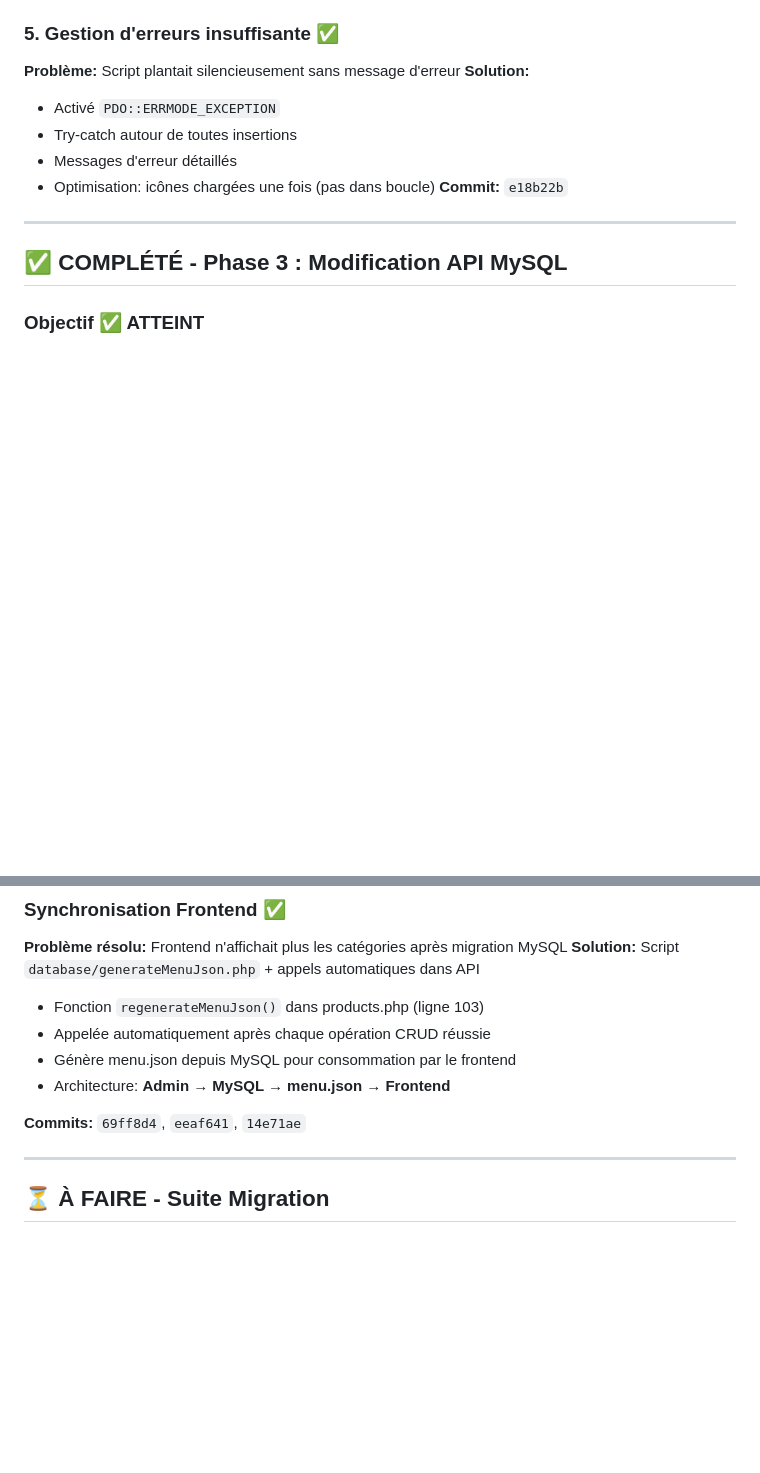
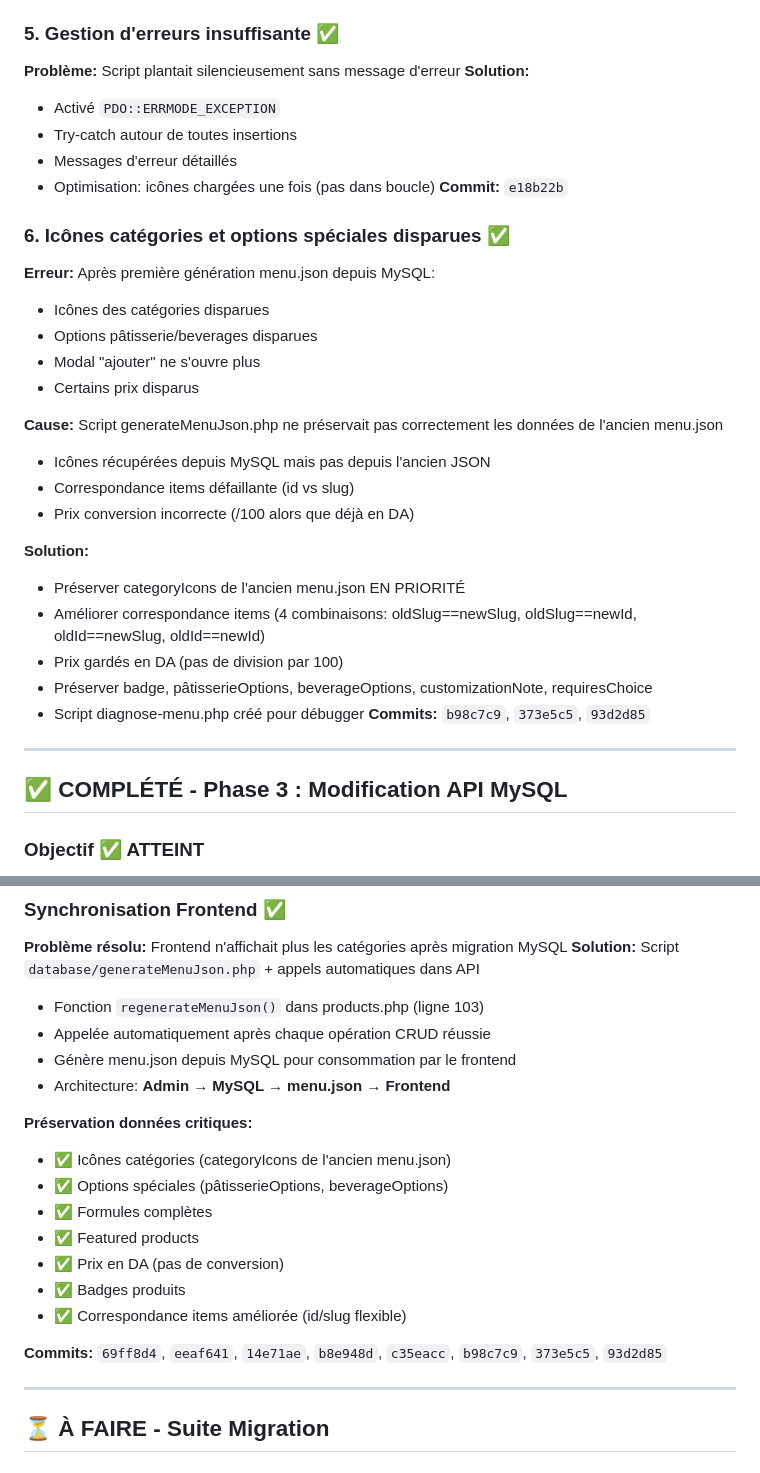
Before and after one commit to FaroukHUB/snackapp-, a Markdown page: MIGRATION-MYSQL-PROGRESS.md, 2 parts joined by grey strips. Rendered like a GitHub page; blank space fills up the shorter version.

Commit message:
docs: Update progress - Fix icônes et options (problème 6)

```diff
--- a/MIGRATION-MYSQL-PROGRESS.md
+++ b/MIGRATION-MYSQL-PROGRESS.md
@@ -175,6 +175,26 @@ SELECT * FROM categories WHERE deleted_at IS NULL;
 - Optimisation: icônes chargées une fois (pas dans boucle)
 **Commit:** `e18b22b`
 
+### 6. Icônes catégories et options spéciales disparues ✅
+**Erreur:** Après première génération menu.json depuis MySQL:
+- Icônes des catégories disparues
+- Options pâtisserie/beverages disparues
+- Modal "ajouter" ne s'ouvre plus
+- Certains prix disparus
+
+**Cause:** Script generateMenuJson.php ne préservait pas correctement les données de l'ancien menu.json
+- Icônes récupérées depuis MySQL mais pas depuis l'ancien JSON
+- Correspondance items défaillante (id vs slug)
+- Prix conversion incorrecte (/100 alors que déjà en DA)
+
+**Solution:**
+- Préserver categoryIcons de l'ancien menu.json EN PRIORITÉ
+- Améliorer correspondance items (4 combinaisons: oldSlug==newSlug, oldSlug==newId, oldId==newSlug, oldId==newId)
+- Prix gardés en DA (pas de division par 100)
+- Préserver badge, pâtisserieOptions, beverageOptions, customizationNote, requiresChoice
+- Script diagnose-menu.php créé pour débugger
+**Commits:** `b98c7c9`, `373e5c5`, `93d2d85`
+
 ---
 
 ## ✅ COMPLÉTÉ - Phase 3 : Modification API MySQL
@@ -232,7 +252,16 @@ $categorySupplements = MenuRepository::getCategorySupplements();
 - Génère menu.json depuis MySQL pour consommation par le frontend
 - Architecture: **Admin → MySQL → menu.json → Frontend**
 
-**Commits:** `69ff8d4`, `eeaf641`, `14e71ae`
+**Préservation données critiques:**
+- ✅ Icônes catégories (categoryIcons de l'ancien menu.json)
+- ✅ Options spéciales (pâtisserieOptions, beverageOptions)
+- ✅ Formules complètes
+- ✅ Featured products
+- ✅ Prix en DA (pas de conversion)
+- ✅ Badges produits
+- ✅ Correspondance items améliorée (id/slug flexible)
+
+**Commits:** `69ff8d4`, `eeaf641`, `14e71ae`, `b8e948d`, `c35eacc`, `b98c7c9`, `373e5c5`, `93d2d85`
 
 ---
 
```
Also changed, not shown: other parts of MIGRATION-MYSQL-PROGRESS.md (+7 -3 lines).
